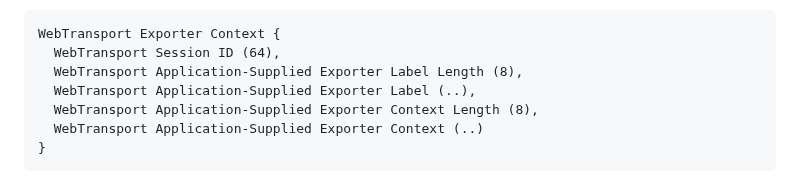
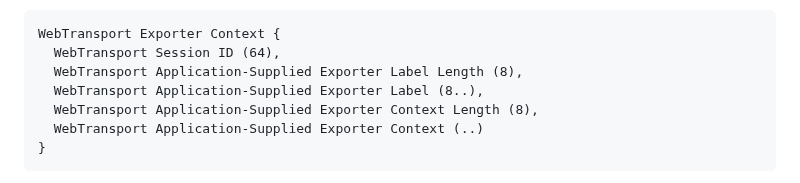
Before and after one commit to ietf-wg-webtrans/draft-ietf-webtrans-http3, a Markdown page: draft-ietf-webtrans-http3.md, the part around the change. GitHub-like rendering.

Commit message:
Update draft-ietf-webtrans-http3.md
Co-authored-by: Martin Thomson <mt@lowentropy.net>

```diff
--- a/draft-ietf-webtrans-http3.md
+++ b/draft-ietf-webtrans-http3.md
@@ -475,7 +475,7 @@ as defined below.
 WebTransport Exporter Context {
   WebTransport Session ID (64),
   WebTransport Application-Supplied Exporter Label Length (8),
-  WebTransport Application-Supplied Exporter Label (..),
+  WebTransport Application-Supplied Exporter Label (8..),
   WebTransport Application-Supplied Exporter Context Length (8),
   WebTransport Application-Supplied Exporter Context (..)
 }
```
